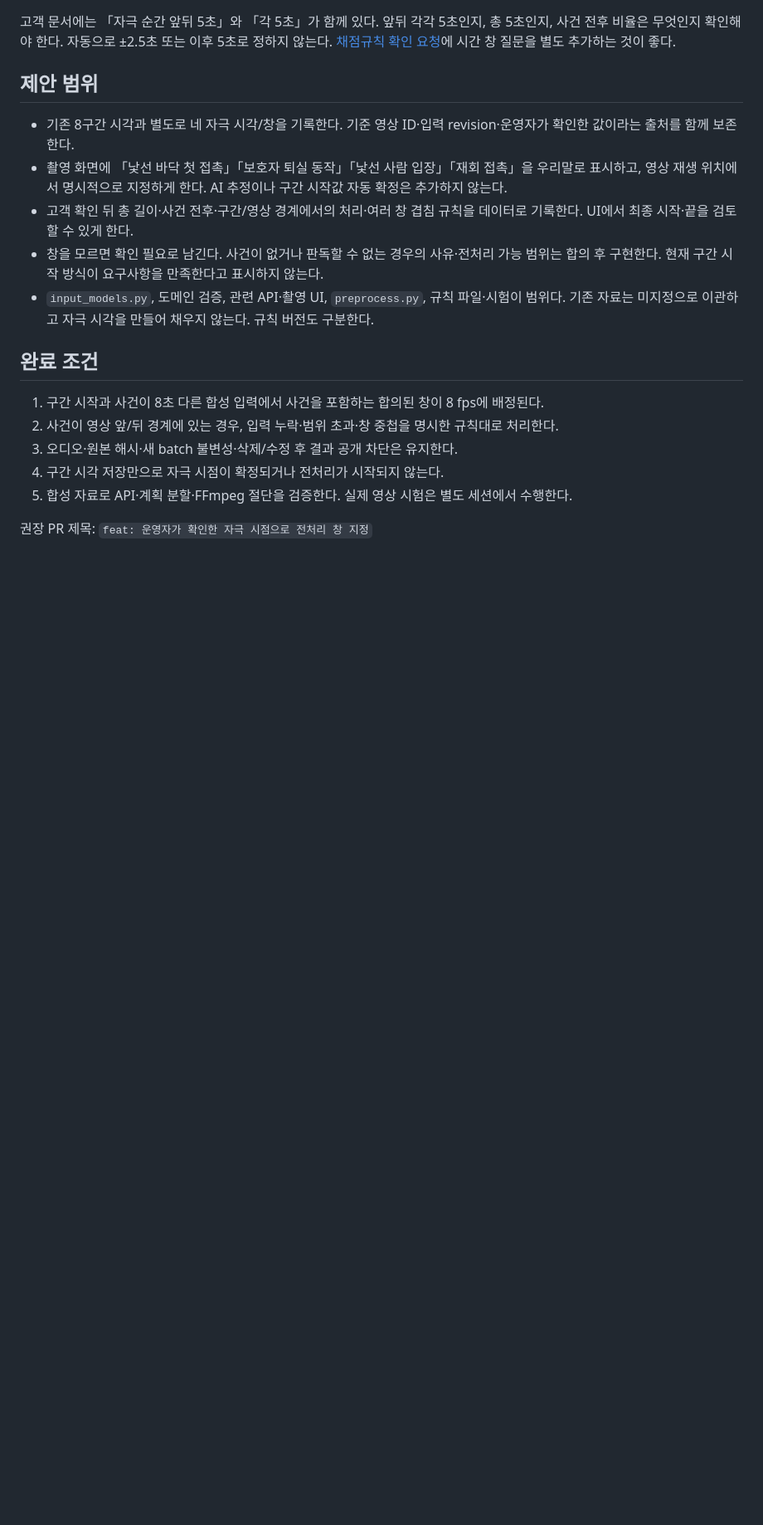
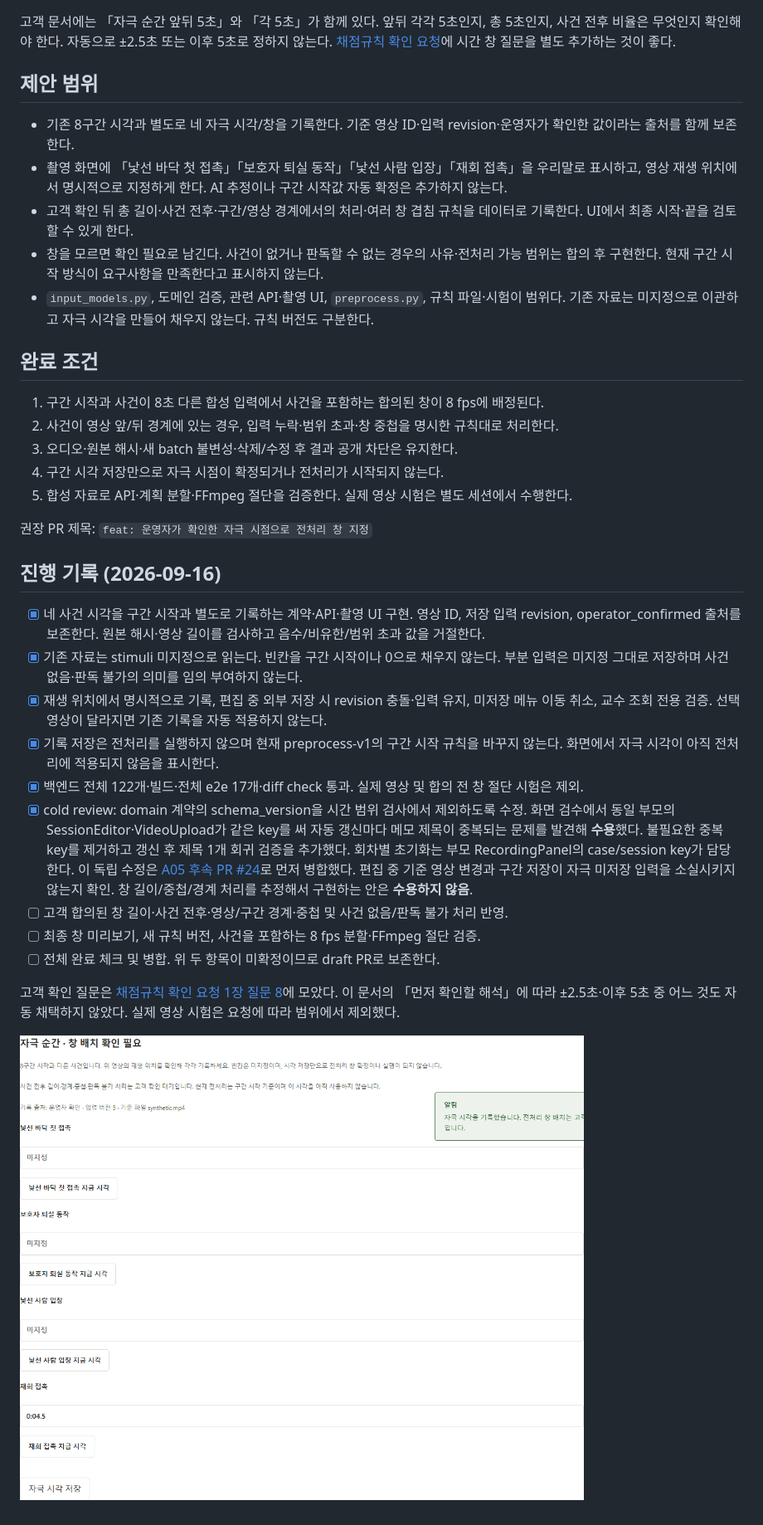
Before and after one commit to syleeVeluga/k-dog-proj, a Markdown page: docs/검수개선/K-DOG_PR-A07_자극시점전처리_v1.0_20260916.md, the part around one of its changes. Shown at 83% size. Drawn GitHub-style; pictures changed too: docs/검수개선/images/a07-stimulus-recording.png (added); blank space fills up the shorter version.

```diff
--- a/docs/검수개선/K-DOG_PR-A07_자극시점전처리_v1.0_20260916.md
+++ b/docs/검수개선/K-DOG_PR-A07_자극시점전처리_v1.0_20260916.md
@@ -31,3 +31,19 @@
 5. 합성 자료로 API·계획 분할·FFmpeg 절단을 검증한다. 실제 영상 시험은 별도 세션에서 수행한다.
 
 권장 PR 제목: `feat: 운영자가 확인한 자극 시점으로 전처리 창 지정`
+
+## 진행 기록 (2026-09-16)
+
+- [x] 네 사건 시각을 구간 시작과 별도로 기록하는 계약·API·촬영 UI 구현. 영상 ID, 저장 입력 revision, operator_confirmed 출처를 보존한다. 원본 해시·영상 길이를 검사하고 음수/비유한/범위 초과 값을 거절한다.
+- [x] 기존 자료는 stimuli 미지정으로 읽는다. 빈칸을 구간 시작이나 0으로 채우지 않는다. 부분 입력은 미지정 그대로 저장하며 사건 없음·판독 불가의 의미를 임의 부여하지 않는다.
+- [x] 재생 위치에서 명시적으로 기록, 편집 중 외부 저장 시 revision 충돌·입력 유지, 미저장 메뉴 이동 취소, 교수 조회 전용 검증. 선택 영상이 달라지면 기존 기록을 자동 적용하지 않는다.
+- [x] 기록 저장은 전처리를 실행하지 않으며 현재 preprocess-v1의 구간 시작 규칙을 바꾸지 않는다. 화면에서 자극 시각이 아직 전처리에 적용되지 않음을 표시한다.
+- [x] 백엔드 전체 122개·빌드·전체 e2e 17개·diff check 통과. 실제 영상 및 합의 전 창 절단 시험은 제외.
+- [x] cold review: domain 계약의 schema_version을 시간 범위 검사에서 제외하도록 수정. 화면 검수에서 동일 부모의 SessionEditor·VideoUpload가 같은 key를 써 자동 갱신마다 메모 제목이 중복되는 문제를 발견해 **수용**했다. 불필요한 중복 key를 제거하고 갱신 후 제목 1개 회귀 검증을 추가했다. 회차별 초기화는 부모 RecordingPanel의 case/session key가 담당한다. 이 독립 수정은 [A05 후속 PR #24](https://github.com/syleeVeluga/k-dog-proj/pull/24)로 먼저 병합했다. 편집 중 기준 영상 변경과 구간 저장이 자극 미저장 입력을 소실시키지 않는지 확인. 창 길이/중첩/경계 처리를 추정해서 구현하는 안은 **수용하지 않음**.
+- [ ] 고객 합의된 창 길이·사건 전후·영상/구간 경계·중첩 및 사건 없음/판독 불가 처리 반영.
+- [ ] 최종 창 미리보기, 새 규칙 버전, 사건을 포함하는 8 fps 분할·FFmpeg 절단 검증.
+- [ ] 전체 완료 체크 및 병합. 위 두 항목이 미확정이므로 draft PR로 보존한다.
+
+고객 확인 질문은 [채점규칙 확인 요청 1장 질문 8](../K-DOG_채점규칙_확인요청_v1.0_20260916.md)에 모았다. 이 문서의 「먼저 확인할 해석」에 따라 ±2.5초·이후 5초 중 어느 것도 자동 채택하지 않았다. 실제 영상 시험은 요청에 따라 범위에서 제외했다.
+
+![자극 시각 기록과 창 배치 확인 대기](images/a07-stimulus-recording.png)
```
Also changed, not shown: other parts of docs/검수개선/K-DOG_PR-A07_자극시점전처리_v1.0_20260916.md (+1 -1 lines), 8 other files.
